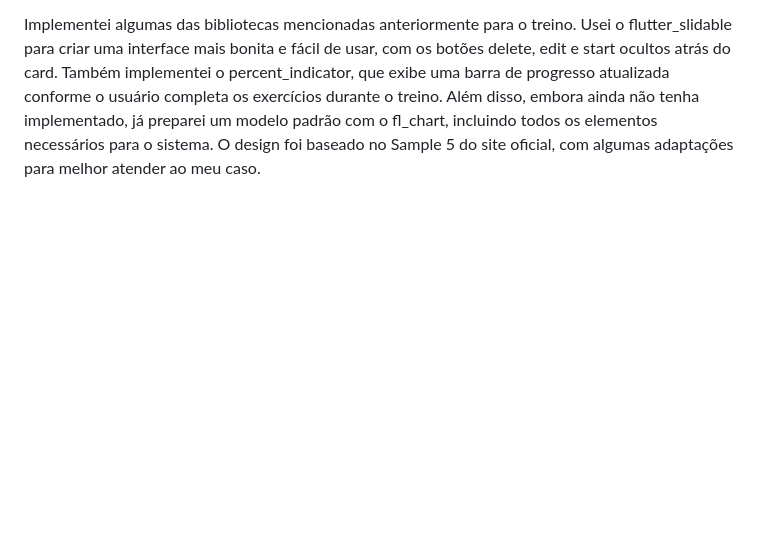
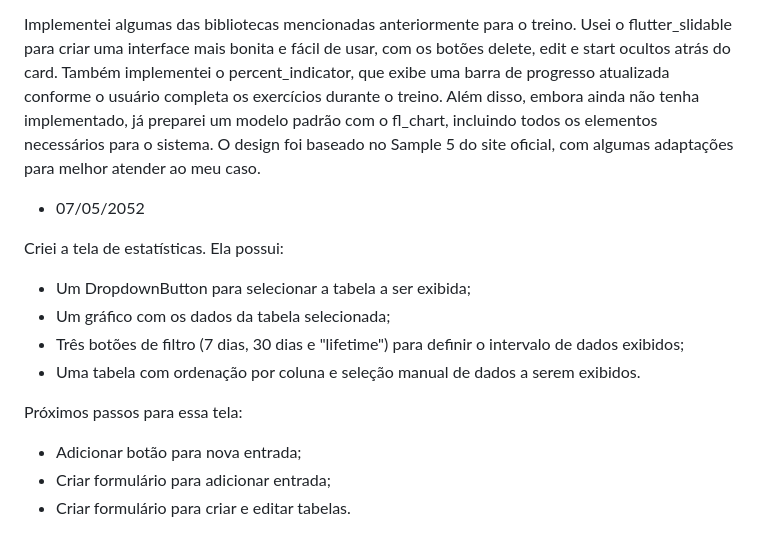
Before and after one commit to LucasKalil-Programador/fit_tracker, a Markdown page: daily_report.md, the part around the change. Drawn GitHub-style; blank space fills up the shorter version.

Commit message:
daily report

```diff
--- a/daily_report.md
+++ b/daily_report.md
@@ -111,3 +111,18 @@ Essa foi uma pesquisa rápida, e até agora os pacotes que mais chamaram minha a
 - 03/05/2025
 
 Implementei algumas das bibliotecas mencionadas anteriormente para o treino. Usei o flutter_slidable para criar uma interface mais bonita e fácil de usar, com os botões delete, edit e start ocultos atrás do card. Também implementei o percent_indicator, que exibe uma barra de progresso atualizada conforme o usuário completa os exercícios durante o treino. Além disso, embora ainda não tenha implementado, já preparei um modelo padrão com o fl_chart, incluindo todos os elementos necessários para o sistema. O design foi baseado no Sample 5 do site oficial, com algumas adaptações para melhor atender ao meu caso.
+
+- 07/05/2052
+
+Criei a tela de estatísticas. Ela possui:
+
+- Um DropdownButton para selecionar a tabela a ser exibida;
+- Um gráfico com os dados da tabela selecionada;
+- Três botões de filtro (7 dias, 30 dias e "lifetime") para definir o intervalo de dados exibidos;
+- Uma tabela com ordenação por coluna e seleção manual de dados a serem exibidos.
+
+Próximos passos para essa tela:
+
+- Adicionar botão para nova entrada;
+- Criar formulário para adicionar entrada;
+- Criar formulário para criar e editar tabelas.
```
